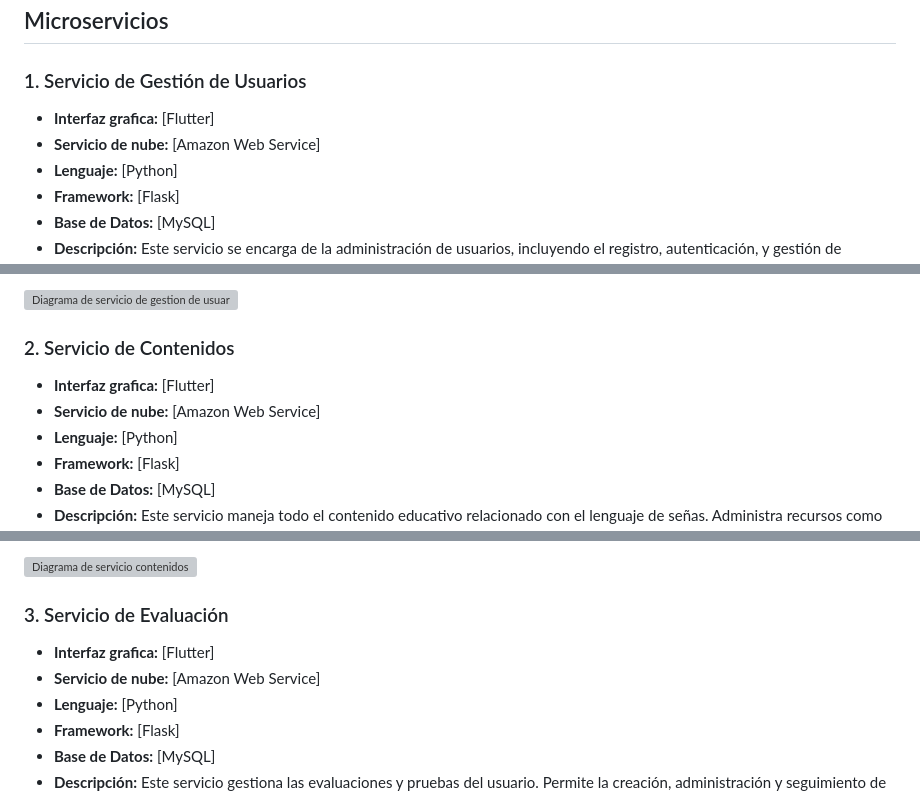
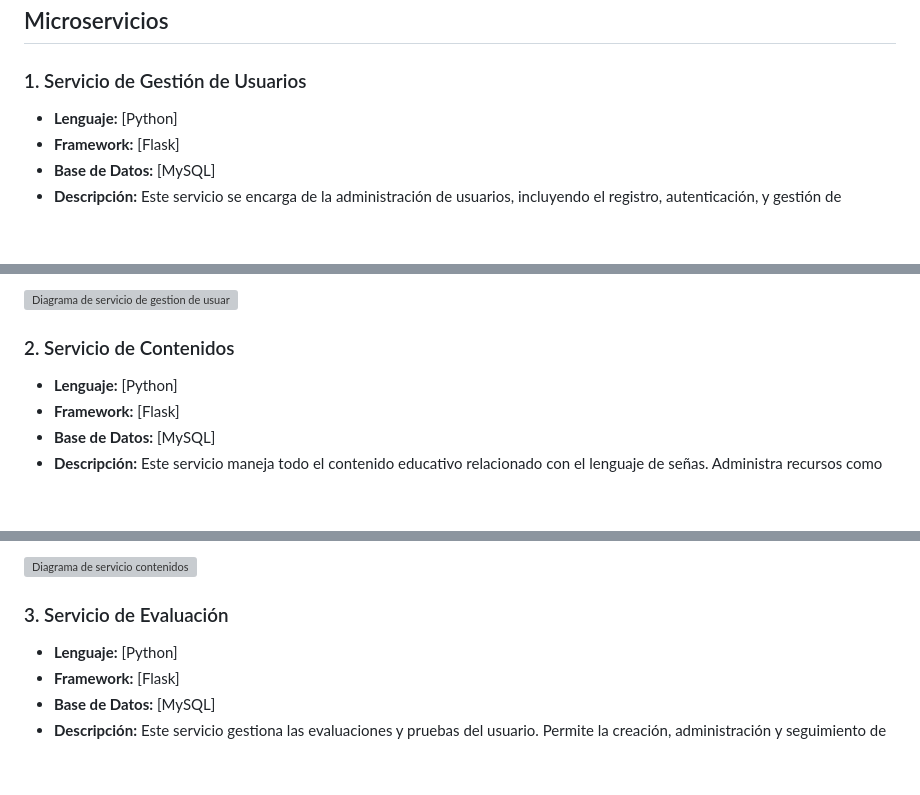
Before and after one commit to Dieg0lx/Signify-2024B-ServiciosWeb, a Markdown page: README.md, 3 parts joined by grey strips. Rendered like a GitHub page; blank space fills up the shorter version; grey boxes are pictures that could not be loaded.

```diff
--- a/README.md
+++ b/README.md
@@ -6,8 +6,6 @@ A continuación se describen los microservicios que componen el sistema:
 ## Microservicios
 
 ### 1. Servicio de Gestión de Usuarios
-- **Interfaz grafica:** [Flutter]
-- **Servicio de nube:** [Amazon Web Service]
 - **Lenguaje:** [Python]
 - **Framework:** [Flask]
 - **Base de Datos:** [MySQL]
@@ -40,8 +38,6 @@ A continuación se describen los microservicios que componen el sistema:
 ![Diagrama de servicio de gestion de usuarios](https://raw.githubusercontent.com/Dieg0lx/Proyecto-Servicios-Web/73697093b0311d188540745ed0c52e7e051a0b46/imgs_readme/tabla_1.png)
 
 ### 2. Servicio de Contenidos
-- **Interfaz grafica:** [Flutter]
-- **Servicio de nube:** [Amazon Web Service]
 - **Lenguaje:** [Python]
 - **Framework:** [Flask]
 - **Base de Datos:** [MySQL]
@@ -73,8 +69,6 @@ A continuación se describen los microservicios que componen el sistema:
 ![Diagrama de servicio contenidos](https://raw.githubusercontent.com/Dieg0lx/Proyecto-Servicios-Web/main/imgs_readme/tabla_2.png)
 
 ### 3. Servicio de Evaluación
-- **Interfaz grafica:** [Flutter]
-- **Servicio de nube:** [Amazon Web Service]
 - **Lenguaje:** [Python]
 - **Framework:** [Flask]
 - **Base de Datos:** [MySQL]
```
Also changed, not shown: other parts of README.md (+0 -2 lines).
